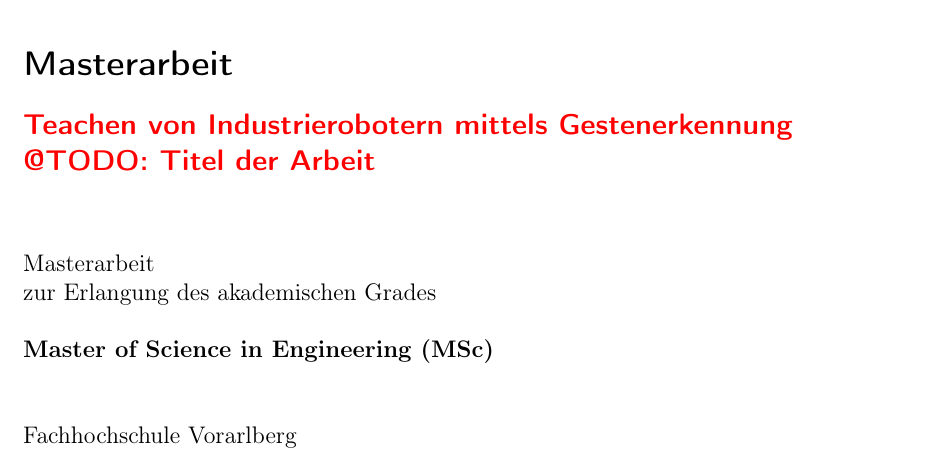
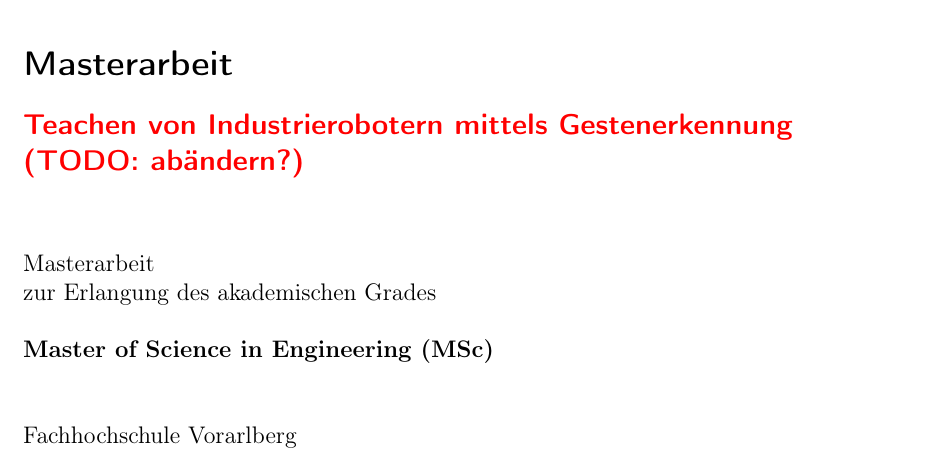
Before and after one commit to hrsFire/Teach-Industrial-Robots-Thesis, a LaTeX document (Masterarbeit.tex): part of page 1 of 34, cut so that both start at the same text. Compiled offline with pdfLaTeX.

Commit message:
Made the text more readable

```diff
--- a/Masterarbeit.tex
+++ b/Masterarbeit.tex
@@ -66,7 +66,7 @@
   \end{flushright}
   \begin{flushleft}
   \section*{Masterarbeit} %[Titel der Arbeit]
-  \subsection*{\textcolor{red}{Teachen von Industrierobotern mittels Gestenerkennung @TODO: Titel der Arbeit}}
+  \subsection*{\textcolor{red}{Teachen von Industrierobotern mittels Gestenerkennung (TODO: abändern?)}}
   \vspace{1cm}
 
   Masterarbeit\\
```
